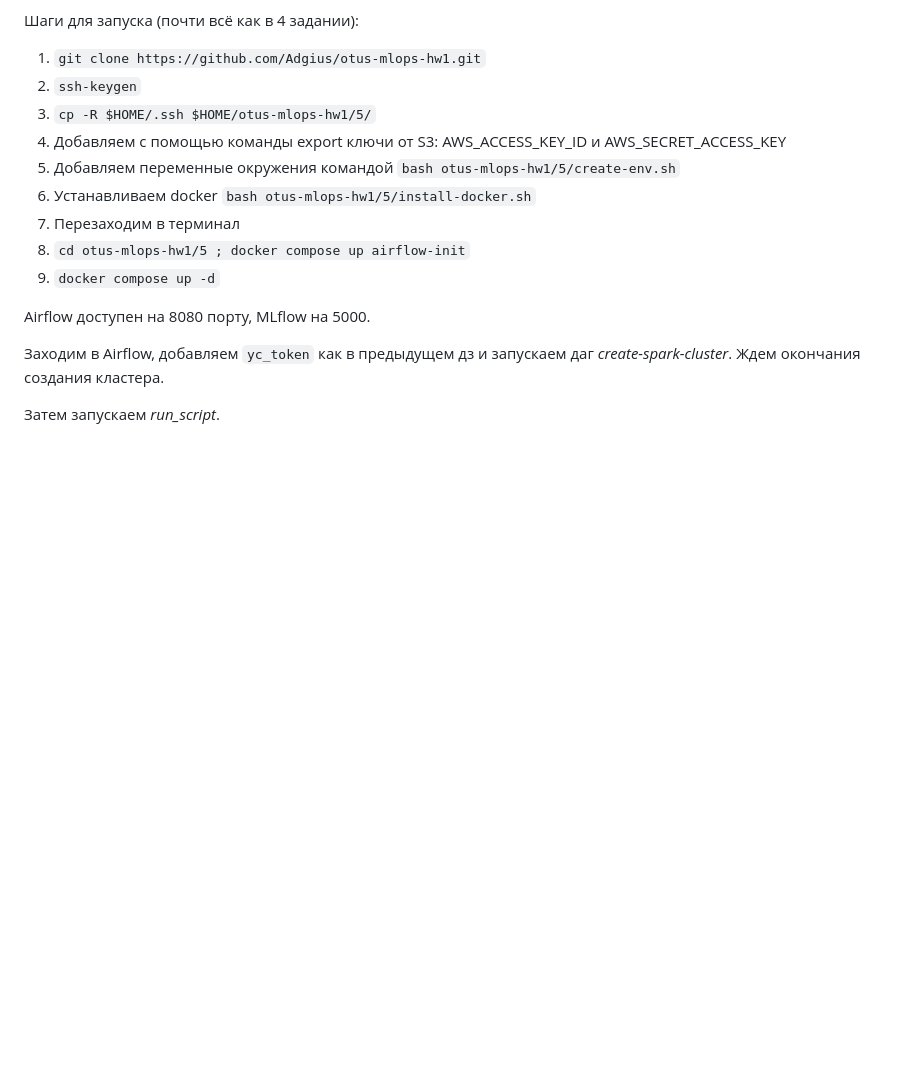
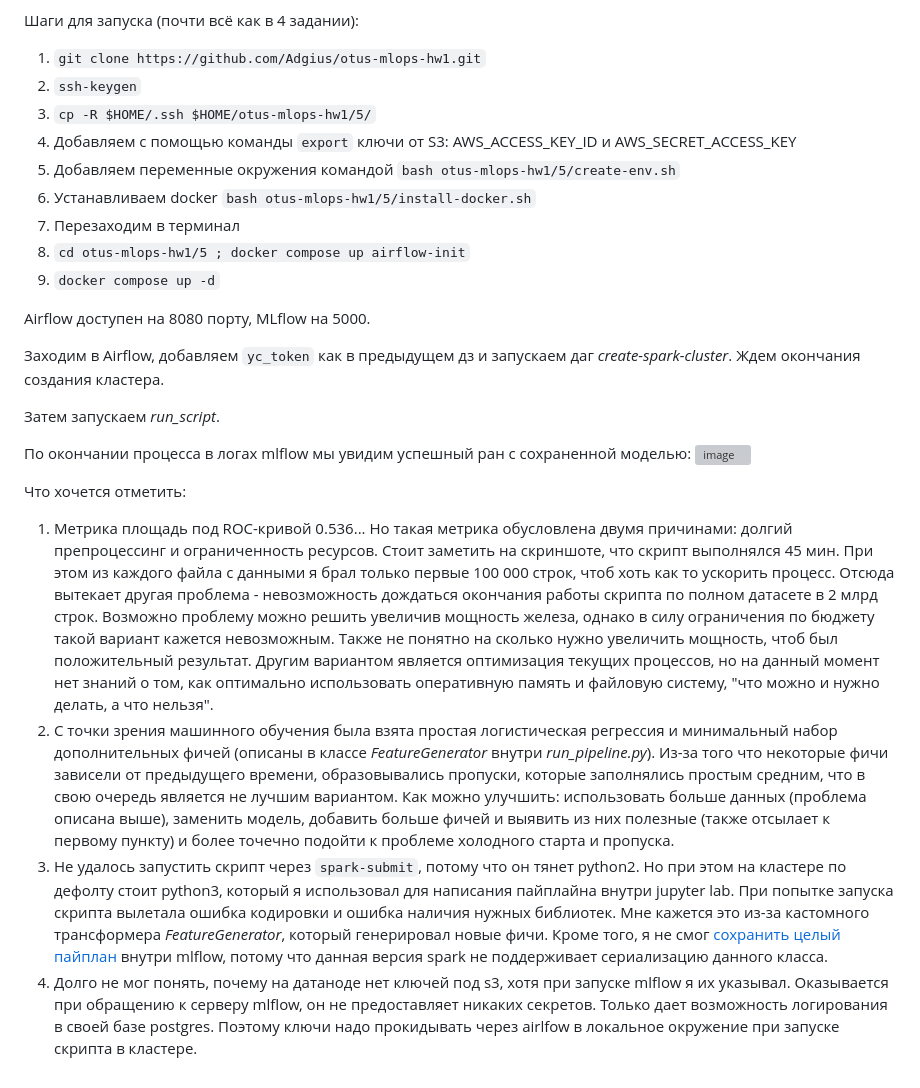
Before and after one commit to Adgius/otus-mlops-hw1, a Markdown page: README.md, the part around the change. Rendered like a GitHub page; blank space fills up the shorter version; grey boxes are pictures that could not be loaded.

```diff
--- a/README.md
+++ b/README.md
@@ -164,7 +164,7 @@ $$FPR = \frac{FP}{FP+TN} * 100\%$$, где *FP* - число ложных сра
 1. `git clone https://github.com/Adgius/otus-mlops-hw1.git`
 2. `ssh-keygen`
 3. `cp -R $HOME/.ssh $HOME/otus-mlops-hw1/5/`
-4. Добавляем с помощью команды export ключи от S3: AWS_ACCESS_KEY_ID и AWS_SECRET_ACCESS_KEY
+4. Добавляем с помощью команды `export` ключи от S3: AWS_ACCESS_KEY_ID и AWS_SECRET_ACCESS_KEY
 6. Добавляем переменные окружения командой `bash otus-mlops-hw1/5/create-env.sh`
 7. Устанавливаем docker `bash otus-mlops-hw1/5/install-docker.sh`
 8. Перезаходим в терминал
@@ -176,3 +176,12 @@ Airflow доступен на 8080 порту, MLflow на 5000.
 Заходим в Airflow, добавляем `yc_token` как в предыдущем дз и запускаем даг *create-spark-cluster*. Ждем окончания создания кластера.
 
 Затем запускаем *run_script*.
+
+По окончании процесса в логах mlflow мы увидим успешный ран с сохраненной моделью:
+![image](https://github.com/Adgius/otus-mlops-hw1/assets/78685114/e8db599a-1f7d-4e79-b685-8a7887ad9c2a)
+
+Что хочется отметить:
+1. Метрика площадь под ROC-кривой 0.536... Но такая метрика обусловлена двумя причинами: долгий препроцессинг и ограниченность ресурсов. Стоит заметить на скриншоте, что скрипт выполнялся 45 мин. При этом из каждого файла с данными я брал только первые 100 000 строк, чтоб хоть как то ускорить процесс. Отсюда вытекает другая проблема - невозможность дождаться окончания работы скрипта по полном датасете в 2 млрд строк. Возможно проблему можно решить увеличив мощность железа, однако в силу ограничения по бюджету такой вариант кажется невозможным. Также не понятно на сколько нужно увеличить мощность, чтоб был положительный результат. Другим вариантом является оптимизация текущих процессов, но на данный момент нет знаний о том, как оптимально использовать оперативную память и файловую систему, "что можно и нужно делать, а что нельзя".
+2. С точки зрения машинного обучения была взята простая логистическая регрессия и минимальный набор дополнительных фичей (описаны в классе *FeatureGenerator* внутри *run_pipeline.py*). Из-за того что некоторые фичи зависели от предыдущего времени, образовывались пропуски, которые заполнялись простым средним, что в свою очередь является не лучшим вариантом. Как можно улучшить: использовать больше данных (проблема описана выше), заменить модель, добавить больше фичей и выявить из них полезные (также отсылает к первому пункту) и более точечно подойти к проблеме холодного старта и пропуска.
+3. Не удалось запустить скрипт через `spark-submit`, потому что он тянет python2. Но при этом на кластере по дефолту стоит python3, который я использовал для написания пайплайна внутри jupyter lab. При попытке запуска скрипта вылетала ошибка кодировки и ошибка наличия нужных библиотек. Мне кажется это из-за кастомного трансформера *FeatureGenerator*, который генерировал новые фичи. Кроме того, я не смог [сохранить целый пайплан](https://stackoverflow.com/questions/41399399/serialize-a-custom-transformer-using-python-to-be-used-within-a-pyspark-ml-pipel) внутри mlflow, потому что данная версия spark не поддерживает сериализацию данного класса.
+4. Долго не мог понять, почему на датаноде нет ключей под s3, хотя при запуске mlflow я их указывал. Оказывается при обращению к серверу mlflow, он не предоставляет никаких секретов. Только дает возможность логирования в своей базе postgres. Поэтому ключи надо прокидывать через airlfow в локальное окружение при запуске скрипта в кластере.
```
